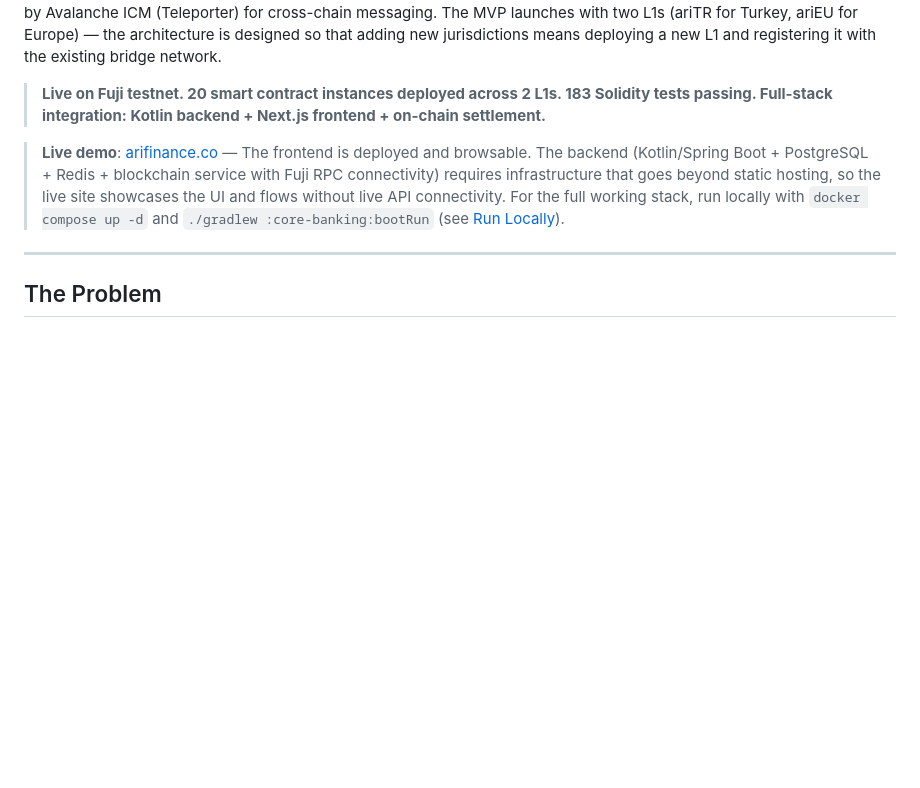
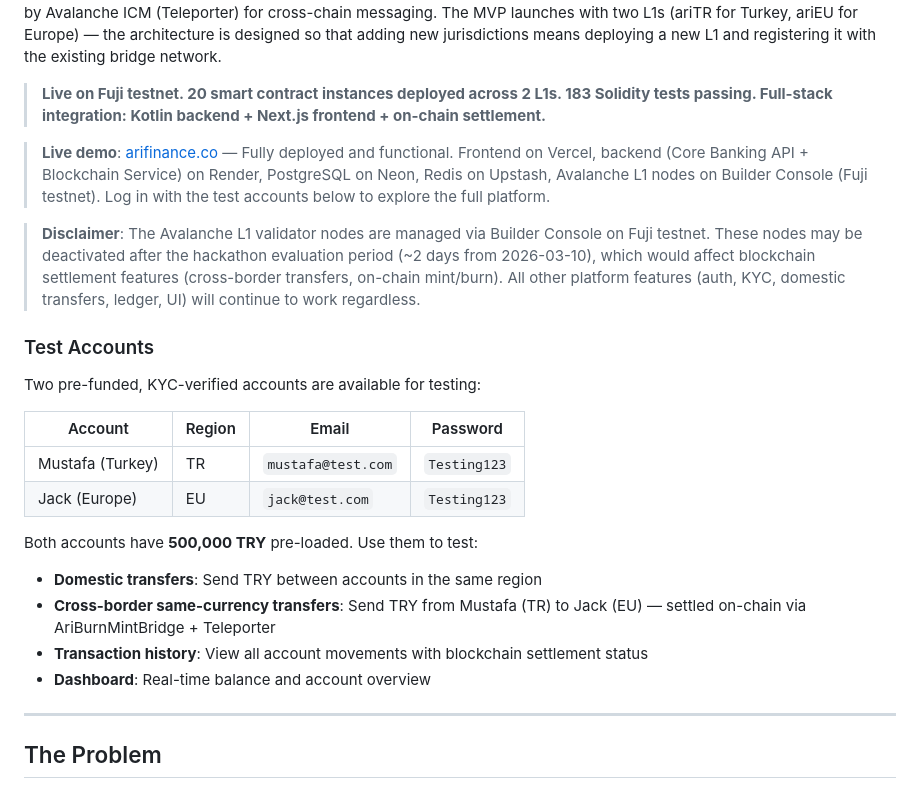
Before and after one commit to akgurbuz13/ari_finance, a Markdown page: README.md, the part around the change. Drawn GitHub-style; blank space fills up the shorter version.

Commit message:
Update README with live deployment info, test accounts, and node disclaimer

```diff
--- a/README.md
+++ b/README.md
@@ -6,7 +6,24 @@ ARI is a regulated cross-border payments and asset tokenization platform current
 
 > **Live on Fuji testnet. 20 smart contract instances deployed across 2 L1s. 183 Solidity tests passing. Full-stack integration: Kotlin backend + Next.js frontend + on-chain settlement.**
 
-> **Live demo**: [arifinance.co](https://arifinance.co) — The frontend is deployed and browsable. The backend (Kotlin/Spring Boot + PostgreSQL + Redis + blockchain service with Fuji RPC connectivity) requires infrastructure that goes beyond static hosting, so the live site showcases the UI and flows without live API connectivity. For the full working stack, run locally with `docker compose up -d` and `./gradlew :core-banking:bootRun` (see [Run Locally](#run-locally)).
+> **Live demo**: [arifinance.co](https://arifinance.co) — Fully deployed and functional. Frontend on Vercel, backend (Core Banking API + Blockchain Service) on Render, PostgreSQL on Neon, Redis on Upstash, Avalanche L1 nodes on Builder Console (Fuji testnet). Log in with the test accounts below to explore the full platform.
+
+> **Disclaimer**: The Avalanche L1 validator nodes are managed via Builder Console on Fuji testnet. These nodes may be deactivated after the hackathon evaluation period (~2 days from 2026-03-10), which would affect blockchain settlement features (cross-border transfers, on-chain mint/burn). All other platform features (auth, KYC, domestic transfers, ledger, UI) will continue to work regardless.
+
+### Test Accounts
+
+Two pre-funded, KYC-verified accounts are available for testing:
+
+| Account | Region | Email | Password |
+|---------|--------|-------|----------|
+| Mustafa (Turkey) | TR | `mustafa@test.com` | `Testing123` |
+| Jack (Europe) | EU | `jack@test.com` | `Testing123` |
+
+Both accounts have **500,000 TRY** pre-loaded. Use them to test:
+- **Domestic transfers**: Send TRY between accounts in the same region
+- **Cross-border same-currency transfers**: Send TRY from Mustafa (TR) to Jack (EU) — settled on-chain via AriBurnMintBridge + Teleporter
+- **Transaction history**: View all account movements with blockchain settlement status
+- **Dashboard**: Real-time balance and account overview
 
 ---
 
```
